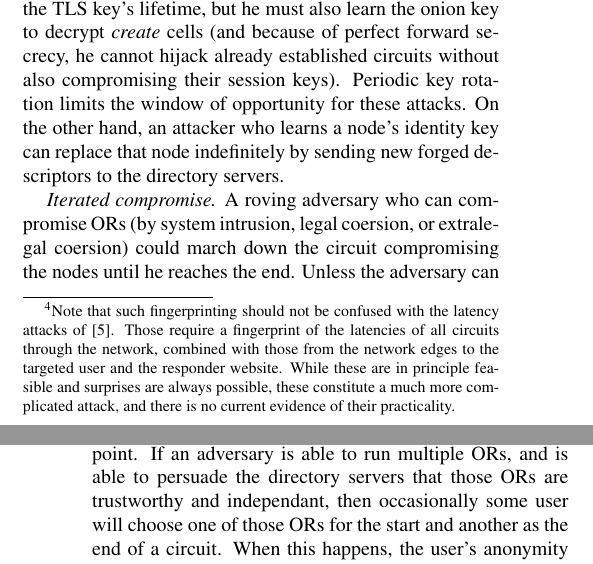
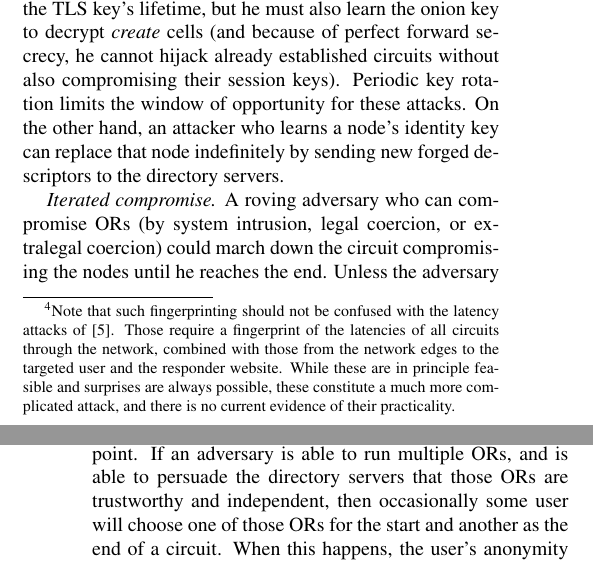
Before and after one commit to pruby/Tor-Mirror, a LaTeX paper (doc/tor-design.tex): two parts of the columns of pages 12 and 13 of 18, joined at a grey line, cut so that both start at the same text. Compiled offline with pdfLaTeX; a missing bibliography style is replaced by a similar one.

Commit message:
Spell checkers are smarter than we are
git-svn-id: https://svn.torproject.org/svn/tor/trunk@762 55e972cd-5a19-0410-ae62-a4d7a52db4cd

```diff
--- a/doc/tor-design.tex
+++ b/doc/tor-design.tex
@@ -1479,8 +1479,8 @@ an attacker who learns a node's identity key can replace that node
 indefinitely by sending new forged descriptors to the directory servers.
 
 \emph{Iterated compromise.} A roving adversary who can
-compromise ORs (by system intrusion, legal coersion, or extralegal
-coersion) could march down the circuit compromising the
+compromise ORs (by system intrusion, legal coercion, or extralegal
+coercion) could march down the circuit compromising the
 nodes until he reaches the end.  Unless the adversary can complete
 this attack within the lifetime of the circuit, however, the ORs
 will have discarded the necessary information before the attack can
@@ -1528,7 +1528,7 @@ anonymity of the endpoints of a circuit by its observations, a
 hostile node must be immediately adjacent to that endpoint.
 If an adversary is able to
 run multiple ORs, and is able to persuade the directory servers
-that those ORs are trustworthy and independant, then occasionally
+that those ORs are trustworthy and independent, then occasionally
 some user will choose one of those ORs for the start and another
 as the end of a circuit.  When this happens, the user's
 anonymity is compromised for those streams.  If an adversary can
```
Also changed, not shown: doc/tor-design.tex (2 more changed lines).
